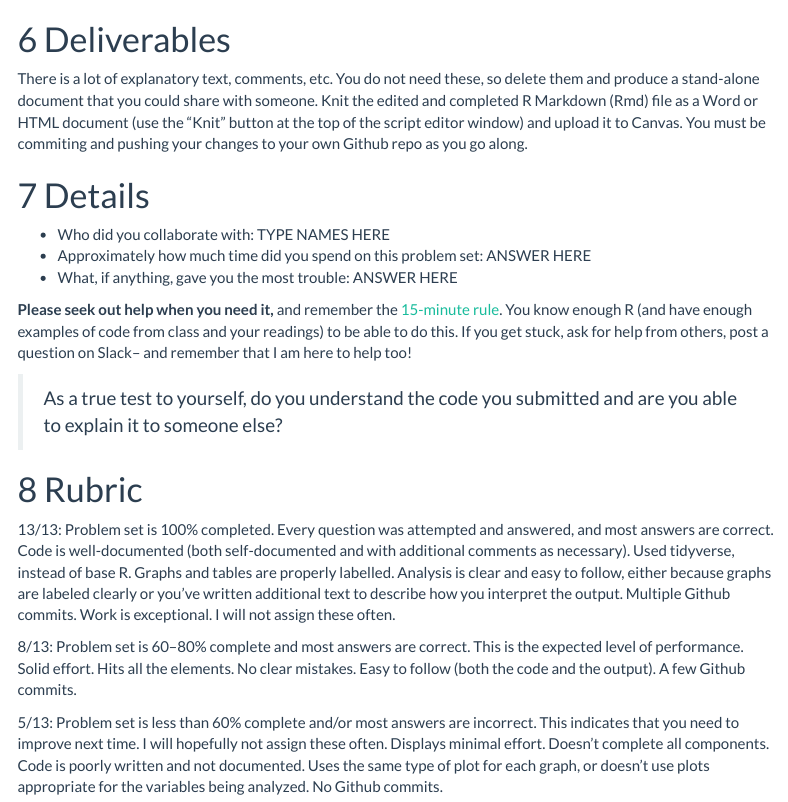
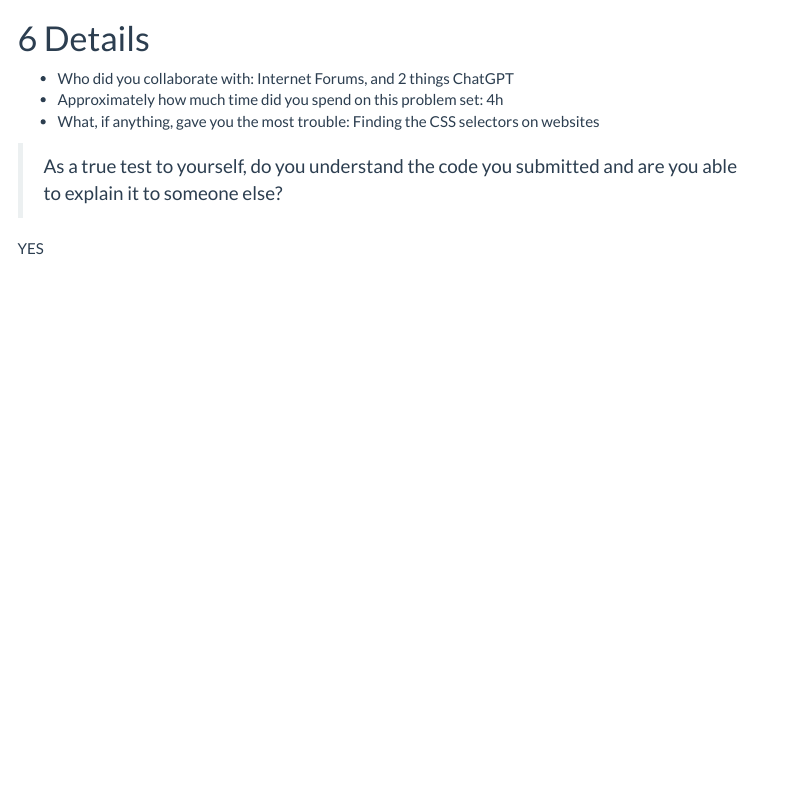
Before and after one commit to Patrickh007/dsb2023ph, an R Markdown document (homework3.Rmd): the page in a window 1100 px wide, from 15490 px down before the commit and from 14940 px down after it, so that both start at the same text. Rendered offline with R 4.5, knitr and Pandoc, with nearby package versions; some code elsewhere in the file could not run offline; menus at the side of the page are left out; long lines of code are wrapped; column names are cleaned by a stand-in for the janitor package; the gapminder table comes from the copy in Python's plotly package.

Commit message:
Version 5

````diff
--- a/homework3.Rmd
+++ b/homework3.Rmd
@@ -655,24 +649,14 @@ shinyApp(ui = ui, server = server)
 
 ```
 
-# Deliverables
-
-There is a lot of explanatory text, comments, etc. You do not need these, so delete them and produce a stand-alone document that you could share with someone. Knit the edited and completed R Markdown (Rmd) file as a Word or HTML document (use the "Knit" button at the top of the script editor window) and upload it to Canvas. You must be commiting and pushing your changes to your own Github repo as you go along.
 
 # Details
 
--   Who did you collaborate with: TYPE NAMES HERE
--   Approximately how much time did you spend on this problem set: ANSWER HERE
--   What, if anything, gave you the most trouble: ANSWER HERE
+-   Who did you collaborate with: Internet Forums, and 2 things ChatGPT
+-   Approximately how much time did you spend on this problem set: 4h
+-   What, if anything, gave you the most trouble: Finding the CSS selectors on websites
 
-**Please seek out help when you need it,** and remember the [15-minute rule](https://dsb2023.netlify.app/syllabus/#the-15-minute-rule){target="_blank"}. You know enough R (and have enough examples of code from class and your readings) to be able to do this. If you get stuck, ask for help from others, post a question on Slack-- and remember that I am here to help too!
 
 > As a true test to yourself, do you understand the code you submitted and are you able to explain it to someone else?
 
-# Rubric
-
-13/13: Problem set is 100% completed. Every question was attempted and answered, and most answers are correct. Code is well-documented (both self-documented and with additional comments as necessary). Used tidyverse, instead of base R. Graphs and tables are properly labelled. Analysis is clear and easy to follow, either because graphs are labeled clearly or you've written additional text to describe how you interpret the output. Multiple Github commits. Work is exceptional. I will not assign these often.
-
-8/13: Problem set is 60--80% complete and most answers are correct. This is the expected level of performance. Solid effort. Hits all the elements. No clear mistakes. Easy to follow (both the code and the output). A few Github commits.
-
-5/13: Problem set is less than 60% complete and/or most answers are incorrect. This indicates that you need to improve next time. I will hopefully not assign these often. Displays minimal effort. Doesn't complete all components. Code is poorly written and not documented. Uses the same type of plot for each graph, or doesn't use plots appropriate for the variables being analyzed. No Github commits.
+YES
````
Also changed, not shown: homework3.Rmd (14 more changed lines).
